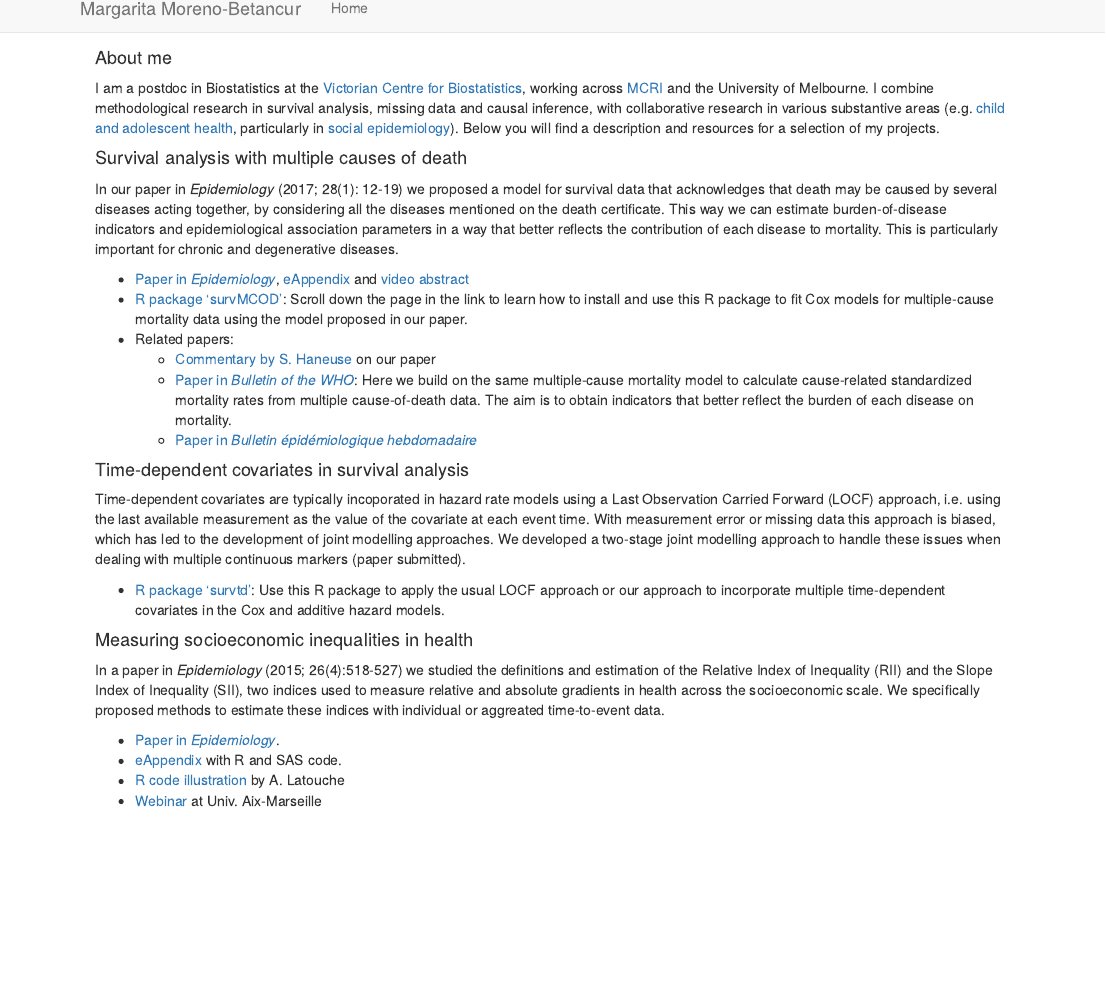
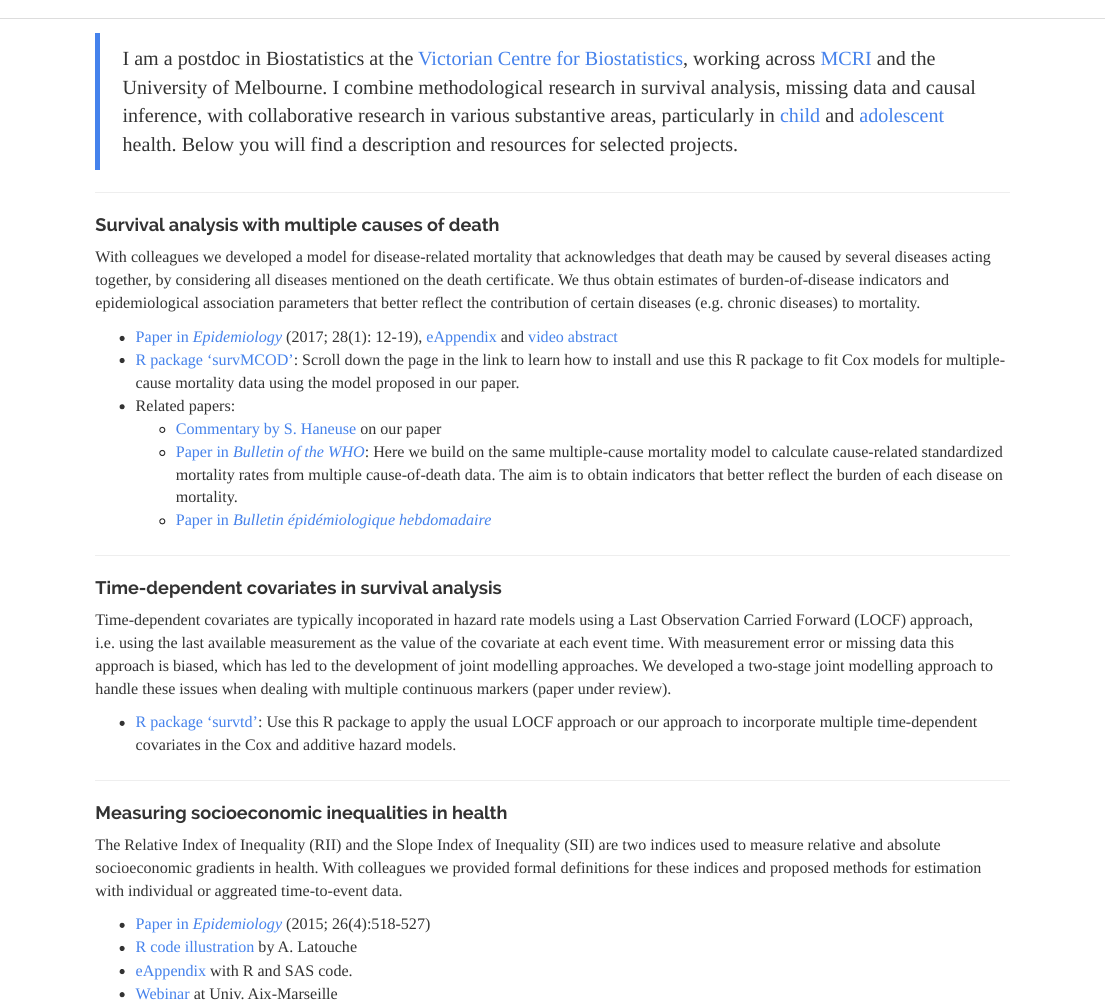
Before and after one commit to moreno-betancur/moreno-betancur.github.io, an R Markdown document (index.rmd): the page in a window 1100 px wide, from its top. Rendered offline with R 4.5, knitr and Pandoc, with nearby package versions; a font, style sheet, LaTeX package, included part or bibliography that could not be used is replaced or left out.

Commit message:
Update style

```diff
--- a/_site.yml
+++ b/_site.yml
@@ -1,7 +1,12 @@
 name: "Moreno-Betancur"
 output_dir: "."
 navbar:
+  type: default
   title: "Margarita Moreno-Betancur"
   left:
     - text: "Home"
       href: index.html
+output:
+  html_document:
+    theme: readable
+    css: styles.css
--- a/index.rmd
+++ b/index.rmd
@@ -1,29 +1,35 @@
-#### About me
-I am a postdoc in Biostatistics at the [Victorian Centre for Biostatistics](http://www.vicbiostat.org.au), working across [MCRI](https://www.mcri.edu.au/users/margarita-moreno-betancur) and the University of Melbourne. I combine methodological research in survival analysis, missing data and causal inference, with collaborative research in various substantive areas (e.g. [child and adolescent health](https://www.mcri.edu.au/research/themes/population-health/centre-adolescent-health), particularly in [social epidemiology](https://health.adelaide.edu.au/betterstart/)). Below you will find a description and resources for a selection of my projects.
 
+
+> I am a postdoc in Biostatistics at the [Victorian Centre for Biostatistics](http://www.vicbiostat.org.au), working across [MCRI](https://www.mcri.edu.au/users/margarita-moreno-betancur) and the University of Melbourne. I combine methodological research in survival analysis, missing data and causal inference, with collaborative research in various substantive areas, particularly in [child](https://health.adelaide.edu.au/betterstart/) and [adolescent](https://www.mcri.edu.au/research/themes/population-health/centre-adolescent-health) health. Below you will find a description and resources for selected projects.
+
+***
 
 #### Survival analysis with multiple causes of death
 
-In our paper in *Epidemiology* (2017; 28(1): 12-19) we proposed a model for survival data that acknowledges that death may be caused by several diseases acting together, by considering all the diseases mentioned on the death certificate. This way we can estimate burden-of-disease indicators and epidemiological association parameters in a way that better reflects the contribution of each disease to mortality. This is particularly important for chronic and degenerative diseases.
+With colleagues we developed a model for disease-related mortality that acknowledges that death may be caused by several diseases acting together, by considering all diseases mentioned on the death certificate. We thus obtain estimates of burden-of-disease indicators and epidemiological association parameters that better reflect the contribution of certain diseases (e.g. chronic diseases) to mortality.
 
-* [Paper in *Epidemiology*](http://journals.lww.com/epidem/Abstract/2017/01000/Survival_Analysis_with_Multiple_Causes_of_Death_.3.aspx),  [eAppendix](http://download.lww.com/wolterskluwer_vitalstream_com/PermaLink/EDE/B/EDE_2016_06_22_MORENOBETANCUR_15-522_SDC001.pdf) and [video abstract](http://wolterskluwer.http.internapcdn.net/wolterskluwer_vitalstream_com/MP4s/permalink/ede/b/ede_2016_07_15_betancur_15-0522_sdc9.mp4)
+* [Paper in *Epidemiology*](http://journals.lww.com/epidem/Abstract/2017/01000/Survival_Analysis_with_Multiple_Causes_of_Death_.3.aspx) (2017; 28(1): 12-19),  [eAppendix](http://download.lww.com/wolterskluwer_vitalstream_com/PermaLink/EDE/B/EDE_2016_06_22_MORENOBETANCUR_15-522_SDC001.pdf) and [video abstract](http://wolterskluwer.http.internapcdn.net/wolterskluwer_vitalstream_com/MP4s/permalink/ede/b/ede_2016_07_15_betancur_15-0522_sdc9.mp4)
 * [R package 'survMCOD'](https://github.com/moreno-betancur/survMCOD): Scroll down the page in the link to learn how to install and use this R package to fit Cox models for multiple-cause mortality data using the model proposed in our paper.
 * Related papers:
      + [Commentary by S. Haneuse](http://journals.lww.com/epidem/Citation/2017/01000/Commentary___Multiple_Causes_of_Death__The.5.aspx) on our paper
      + [Paper in *Bulletin of the WHO*](http://www.who.int/bulletin/volumes/94/12/16-172189.pdf): Here we build on the same multiple-cause mortality model to calculate cause-related standardized mortality rates from multiple cause-of-death data. The aim is to obtain indicators that better reflect the burden of each disease on mortality.
      + [Paper in *Bulletin épidémiologique hebdomadaire*](http://invs.santepubliquefrance.fr/beh/2017/1/pdf/2017_1_2.pdf)
 
+***
+
 #### Time-dependent covariates in survival analysis
 
-Time-dependent covariates are typically incoporated in hazard rate models using a Last Observation Carried Forward (LOCF) approach, i.e. using the last available measurement as the value of the covariate at each event time. With measurement error or missing data this approach is biased, which has led to the development of joint modelling approaches. We developed a two-stage joint modelling approach to handle these issues when dealing with multiple continuous markers (paper submitted).
+Time-dependent covariates are typically incoporated in hazard rate models using a Last Observation Carried Forward (LOCF) approach, i.e. using the last available measurement as the value of the covariate at each event time. With measurement error or missing data this approach is biased, which has led to the development of joint modelling approaches. We developed a two-stage joint modelling approach to handle these issues when dealing with multiple continuous markers (paper under review).
 
 * [R package 'survtd'](https://github.com/moreno-betancur/survtd): Use this R package to apply the usual LOCF approach or our approach to incorporate multiple time-dependent covariates in the Cox and additive hazard models.
 
+***
+
 #### Measuring socioeconomic inequalities in health
 
-In a paper in *Epidemiology* (2015; 26(4):518-527) we studied the definitions and estimation of the Relative Index of Inequality (RII) and the Slope Index of Inequality (SII), two indices used to measure relative and absolute gradients in health across the socioeconomic scale. We specifically proposed methods to estimate these indices with individual or aggreated time-to-event data.
+The Relative Index of Inequality (RII) and the Slope Index of Inequality (SII) are two indices used to measure relative and absolute socioeconomic gradients in health. With colleagues we provided formal definitions for these indices and proposed methods for estimation with individual or aggreated time-to-event data.
 
-* [Paper in *Epidemiology*](http://journals.lww.com/epidem/Abstract/2015/07000/Relative_Index_of_Inequality_and_Slope_Index_of.12.aspx).
+* [Paper in *Epidemiology*](http://journals.lww.com/epidem/Abstract/2015/07000/Relative_Index_of_Inequality_and_Slope_Index_of.12.aspx) (2015; 26(4):518-527)
+* [R code illustration](https://rpubs.com/latoucha/206380) by A. Latouche
 * [eAppendix](http://download.lww.com/wolterskluwer_vitalstream_com/PermaLink/EDE/A/EDE_2015_04_01_MORENOBETANCUR_EDE14-467_SDC1.pdf) with R and SAS code.
-* [R code illustration](https://rpubs.com/latoucha/206380) by A. Latouche
 * [Webinar](https://www.youtube.com/watch?v=S6u3AcrtBuU) at Univ. Aix-Marseille
```
Also changed, not shown: index.html, style.css (added).
